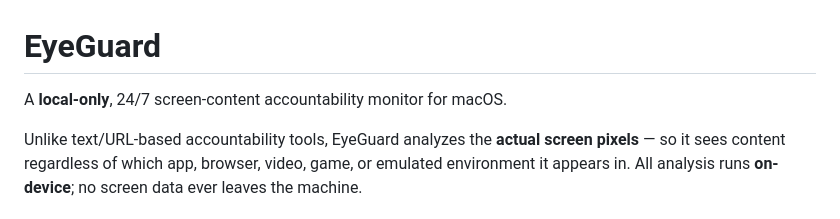
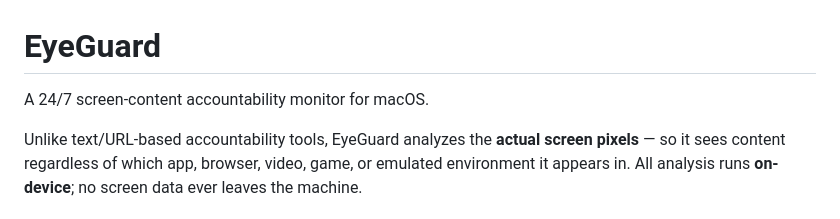
Before and after one commit to shrimp-Iord/EyeGuard, a Markdown page: README.md, the part around the change. GitHub-like rendering.

```diff
--- a/README.md
+++ b/README.md
@@ -1,6 +1,6 @@
 # EyeGuard
 
-A **local-only**, 24/7 screen-content accountability monitor for macOS.
+A 24/7 screen-content accountability monitor for macOS.
 
 Unlike text/URL-based accountability tools, EyeGuard analyzes the **actual screen
 pixels** — so it sees content regardless of which app, browser, video, game, or
```
